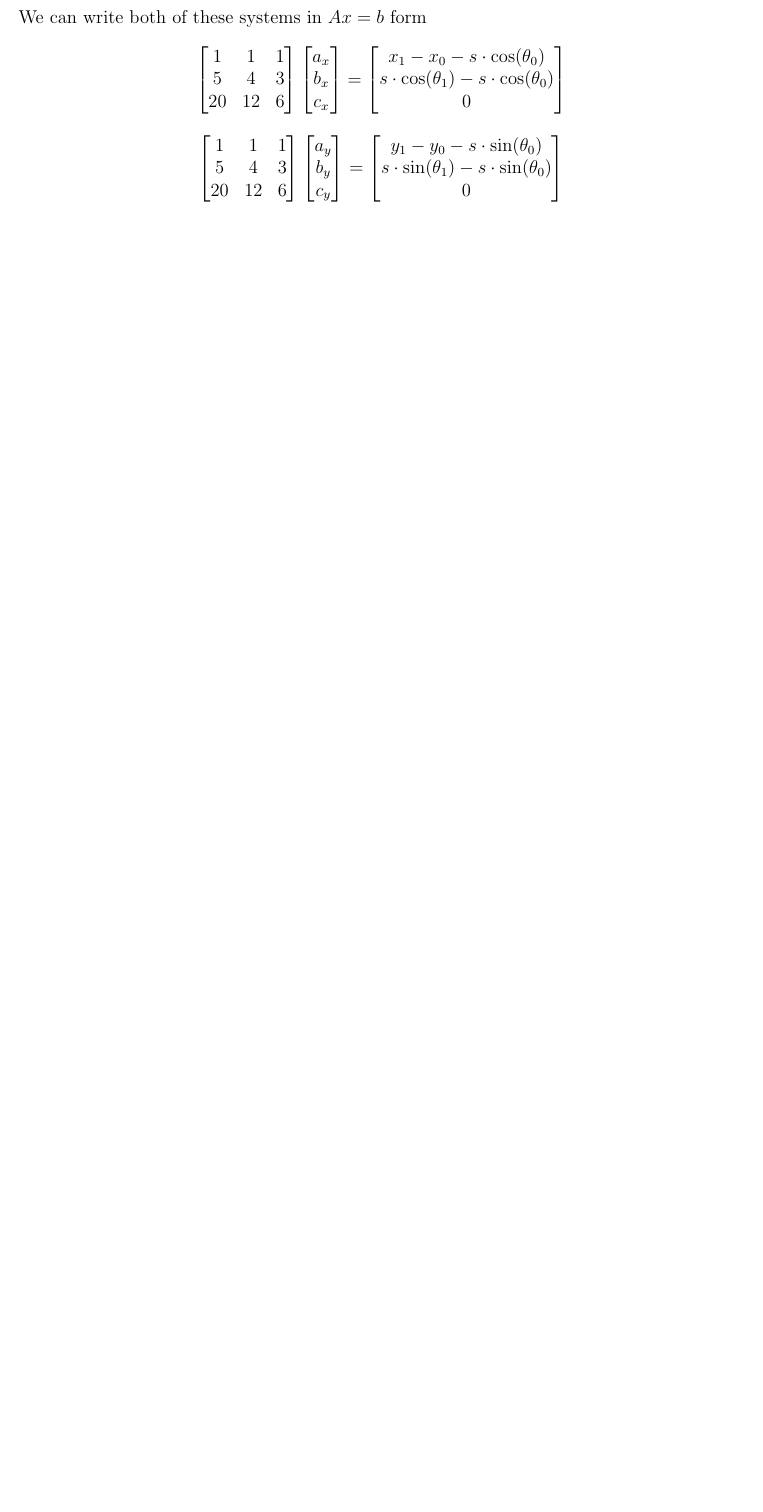
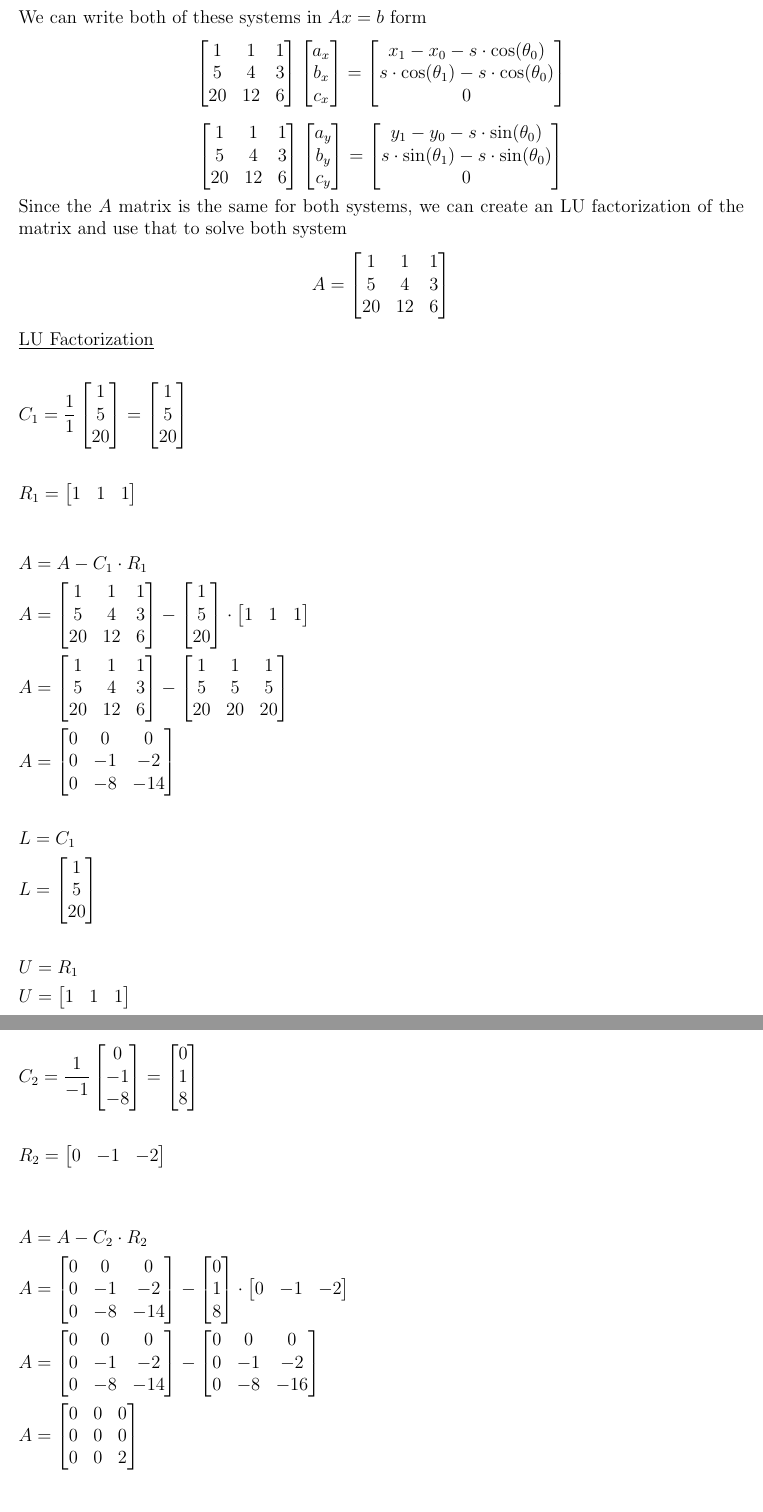
Before and after one commit to rnagpal02/motion-profiling, a LaTeX document (SplineMath/SplineMath.tex): part of page 6 of 6 before the commit and two parts of pages 6 and 7 of 8 after it, the two joined at a grey line, cut so that both start at the same text, the shorter picture padded with empty space. Compiled offline with pdfLaTeX.

Commit message:
LU factorization for A matrix

```diff
--- a/SplineMath/SplineMath.tex
+++ b/SplineMath/SplineMath.tex
@@ -185,3 +185,127 @@ s \cdot \sin(\theta_1) - s \cdot \sin(\theta_0) \\
 0
 \end{bmatrix}
 \end{equation*}
+
+Since the \(A\) matrix is the same for both systems, we can create an LU factorization of the matrix and use that to solve both system
+\begin{equation*}
+A = \begin{bmatrix}
+1 & 1 & 1 \\
+5 & 4 & 3 \\
+20 & 12 & 6
+\end{bmatrix}
+\end{equation*}
+
+\underline{LU Factorization}
+
+\begin{flalign*}
+&C_1 = \frac{1}{1} \begin{bmatrix}
+1 \\ 5 \\ 20
+\end{bmatrix}
+= \begin{bmatrix}
+1 \\ 5 \\ 20
+\end{bmatrix}& \\ \\
+&R_1 = \begin{bmatrix}
+1 & 1 & 1
+\end{bmatrix}&
+\end{flalign*}
+
+\begin{flalign*}
+&A = A - C_1 \cdot R_1& \\
+&A = \begin{bmatrix}
+1 & 1 & 1 \\
+5 & 4 & 3 \\
+20 & 12 & 6
+\end{bmatrix}
+- \begin{bmatrix}
+1 \\ 5 \\ 20
+\end{bmatrix}
+\cdot \begin{bmatrix}
+1 & 1 & 1
+\end{bmatrix}& \\
+&A = \begin{bmatrix}
+1 & 1 & 1 \\
+5 & 4 & 3 \\
+20 & 12 & 6
+\end{bmatrix}
+- \begin{bmatrix}
+1 & 1 & 1 \\
+5 & 5 & 5 \\
+20 & 20 & 20
+\end{bmatrix}& \\
+&A = \begin{bmatrix}
+0 & 0 & 0 \\
+0 & -1 & -2 \\
+0 & -8 & -14
+\end{bmatrix}&
+\end{flalign*}
+
+\begin{flalign*}
+&L = C_1& \\
+&L = \begin{bmatrix}
+1 \\ 5 \\ 20
+\end{bmatrix}& \\ \\
+&U = R_1& \\
+&U = \begin{bmatrix}
+1 & 1 & 1
+\end{bmatrix}
+\end{flalign*}
+
+\begin{flalign*}
+&C_2 = \frac{1}{-1} \begin{bmatrix}
+0 \\ -1 \\ -8
+\end{bmatrix}
+= \begin{bmatrix}
+0 \\ 1 \\ 8
+\end{bmatrix}& \\ \\
+&R_2 = \begin{bmatrix}
+0 & -1 & -2
+\end{bmatrix}
+\end{flalign*}
+
+\begin{flalign*}
+&A = A - C_2 \cdot R_2& \\
+&A = \begin{bmatrix}
+0 & 0 & 0 \\
+0 & -1 & -2 \\
+0 & -8 & -14
+\end{bmatrix}
+- \begin{bmatrix}
+0 \\ 1 \\ 8
+\end{bmatrix}
+\cdot \begin{bmatrix}
+0 & -1 & -2
+\end{bmatrix}& \\
+&A = \begin{bmatrix}
+0 & 0 & 0 \\
+0 & -1 & -2 \\
+0 & -8 & -14
+\end{bmatrix}
+- \begin{bmatrix}
+0 & 0 & 0 \\
+0 & -1 & -2 \\
+0 & -8 & -16
+\end{bmatrix}& \\
+&A = \begin{bmatrix}
+0 & 0 & 0 \\
+0 & 0 & 0 \\
+0 & 0 & 2
+\end{bmatrix}
+\end{flalign*}
+
+\begin{flalign*}
+&L = \begin{bmatrix}
+L & C_2
+\end{bmatrix}& \\
+&L = \begin{bmatrix}
+1 & 0 \\
+5 & 1 \\
+20 & 8
+\end{bmatrix}& \\ \\
+&U = \begin{bmatrix}
+U \\ R_2
+\end{bmatrix}& \\
+&U = \begin{bmatrix}
+1 & 1 & 1 \\
+0 & -1 & -2
+\end{bmatrix}
+\end{flalign*}
```
Also changed, not shown: SplineMath/SplineMath.pdf, SplineMath/SplineMath.tex (94 more changed lines).
